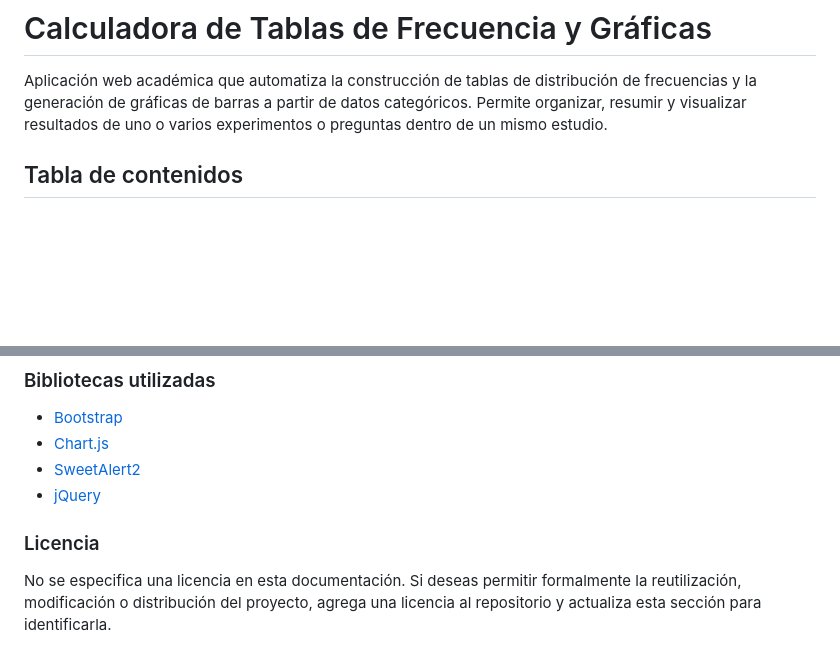
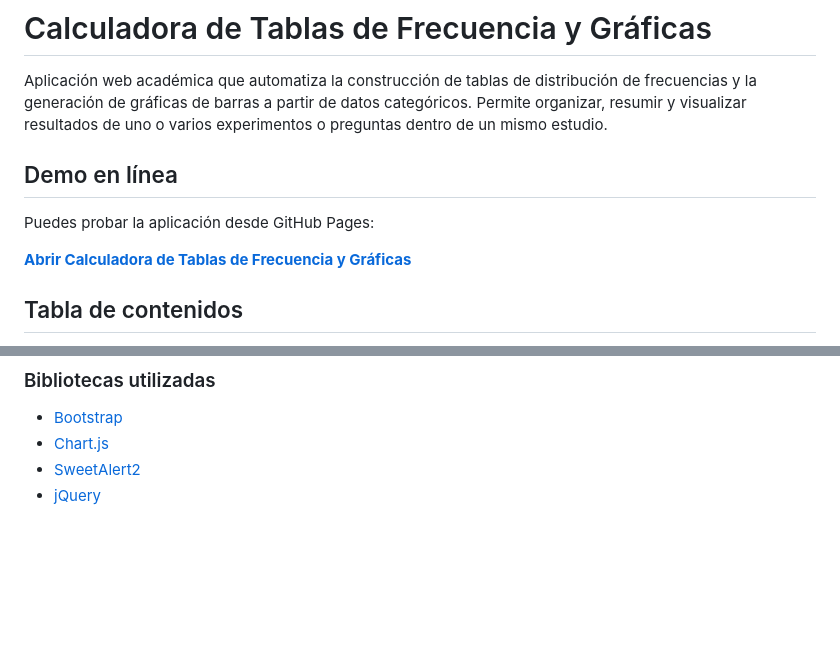
Before and after one commit to MiguelDotDev/web-app-probabilidad, a Markdown page: README.md, 2 parts joined by grey strips. GitHub-like rendering; blank space fills up the shorter version.

Commit message:
Actualizacion README con Link de Demo

```diff
--- a/README.md
+++ b/README.md
@@ -1,6 +1,12 @@
 # Calculadora de Tablas de Frecuencia y Gráficas
 
 Aplicación web académica que automatiza la construcción de tablas de distribución de frecuencias y la generación de gráficas de barras a partir de datos categóricos. Permite organizar, resumir y visualizar resultados de uno o varios experimentos o preguntas dentro de un mismo estudio.
+
+## Demo en línea
+
+Puedes probar la aplicación desde GitHub Pages:
+
+**[Abrir Calculadora de Tablas de Frecuencia y Gráficas](https://migueldotdev.github.io/web-app-probabilidad/)**
 
 ## Tabla de contenidos
 
@@ -240,7 +246,3 @@ Los datos son de ejemplo; no representan resultados de una encuesta real ni form
 - [Chart.js](https://www.chartjs.org/)
 - [SweetAlert2](https://sweetalert2.github.io/)
 - [jQuery](https://jquery.com/)
-
-### Licencia
-
-No se especifica una licencia en esta documentación. Si deseas permitir formalmente la reutilización, modificación o distribución del proyecto, agrega una licencia al repositorio y actualiza esta sección para identificarla.
```
